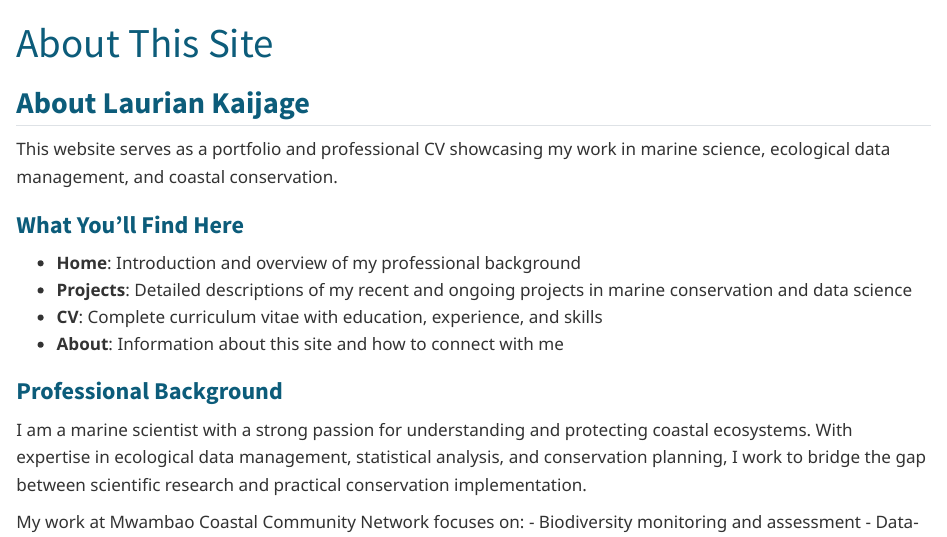
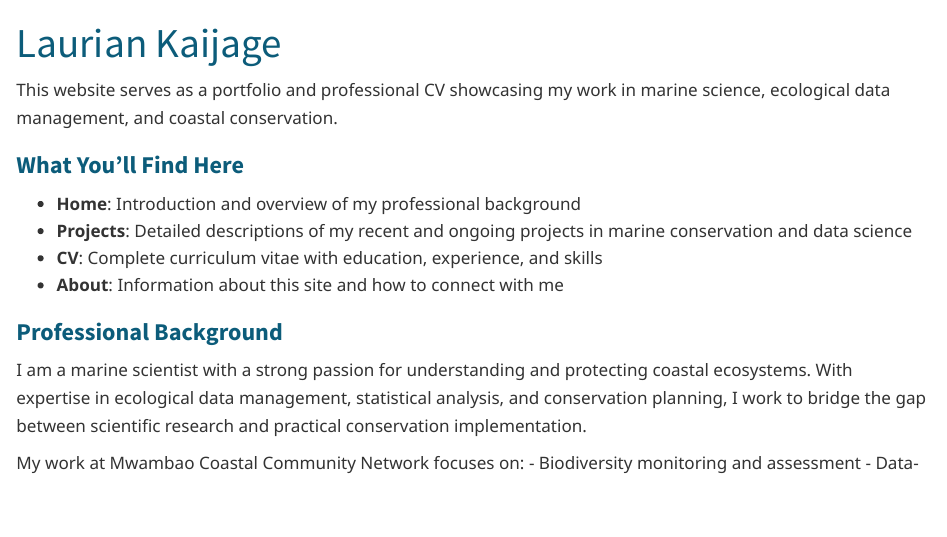
Before and after one commit to Laurian-Kaijage/Test-website, a Quarto document (about.qmd): the page in a window 1100 px wide, from its top. Rendered offline with R 4.5, knitr and Pandoc in place of Quarto, with nearby package versions.

```diff
--- a/_quarto.yml
+++ b/_quarto.yml
@@ -5,6 +5,7 @@
 website:
   title: "Laurian Kaijage"
   description: "Marine Scientist | Ecological Data Manager | Portfolio & CV"
+  site-url: "https://kaijage-laurian-data.netlify.app/"  # your actual domain
   navbar:
     left:
       - href: index.qmd
@@ -21,6 +22,10 @@
       - icon: linkedin
         href: https://linkedin.com
 
+listing:
+  sort-ui: false
+  filter-ui: false
+
 format:
   html:
     theme:
@@ -28,3 +33,16 @@
     css: styles.css
     toc: false
     code-overflow: wrap
+
+include-in-header:
+  - text: |
+      <script type="application/ld+json">
+      {
+        "@context": "https://schema.org",
+        "@type": "Person",
+        "name": "Laurian Kaijage",
+        "jobTitle": "Marine Scientist and Data Analyst",
+        "email": "lauriankaijage@gmail.com",
+        "url": "https://kaijage-laurian-data.netlify.app/"
+      }
+      </script>
--- a/about.qmd
+++ b/about.qmd
@@ -1,8 +1,7 @@
 ---
-title: "About This Site"
+title: "Laurian Kaijage"
 ---
 
-## About Laurian Kaijage
 
 This website serves as a portfolio and professional CV showcasing my work in marine science, ecological data management, and coastal conservation.
 
```
Also changed, not shown: index.qmd (+2 -1 lines), 1 other file.
